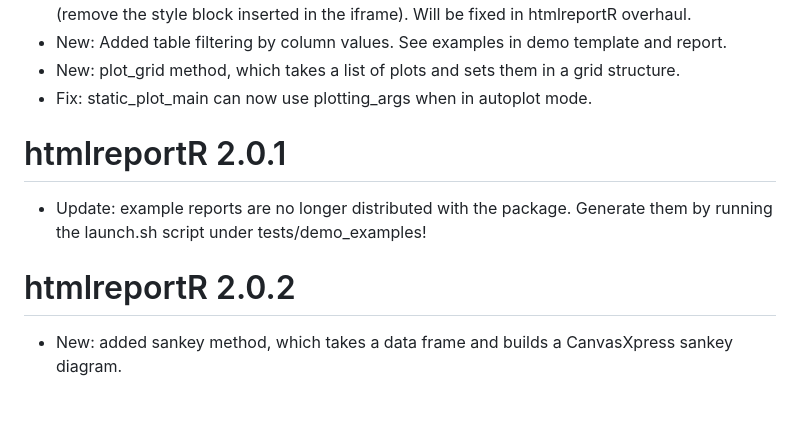
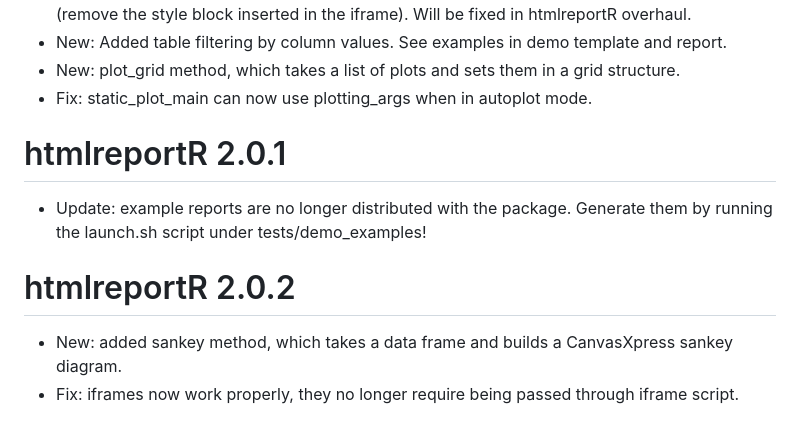
Before and after one commit to AEstebanMar/htmlreportR, a Markdown page: NEWS.md, the part around the change. GitHub-like rendering.

Commit message:
Updated news

```diff
--- a/NEWS.md
+++ b/NEWS.md
@@ -32,7 +32,7 @@
 * New: added embed\_html method to htmlReport class, uses iframes to embed an html file. It requires manual editing because of how pandoc enforces styles on embedded iframes (remove the style block inserted in the iframe). Will be fixed in htmlreportR overhaul.
 * New: Added table filtering by column values. See examples in demo template and report.
 * New: plot\_grid method, which takes a list of plots and sets them in a grid structure.
-* Fix: static_plot_main can now use plotting_args when in autoplot mode.
+* Fix: static\_plot\_main can now use plotting\_args when in autoplot mode.
 
 # htmlreportR 2.0.1
 
@@ -41,3 +41,4 @@
 # htmlreportR 2.0.2
 
 * New: added sankey method, which takes a data frame and builds a CanvasXpress sankey diagram.
+* Fix: iframes now work properly, they no longer require being passed through iframe script.
```
